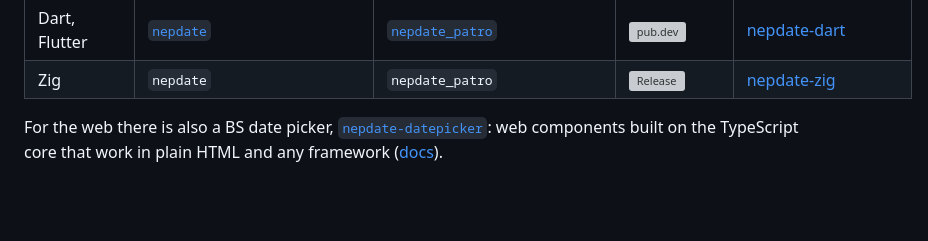
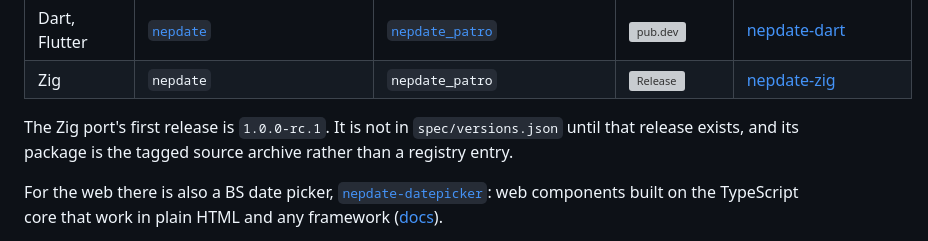
Before and after one commit to sanamhub/nepdate, a Markdown page: README.md, the part around the change. Drawn GitHub-style; blank space fills up the shorter version; grey boxes are pictures that could not be loaded.

Commit message:
docs: name the Zig port's first release
The table badge cannot show a version before the tag exists, so the text states 1.0.0-rc.1 and why versions.json has no entry yet.

```diff
--- a/README.md
+++ b/README.md
@@ -42,6 +42,9 @@ its registry serves. The API can still change before 0.2.0.
 | C11, Zig | `nepdate-c::nepdate` | `nepdate-c::patro` | [![Release](https://img.shields.io/github/v/release/sanamhub/nepdate-c?include_prereleases&sort=semver&logo=c&label=)](https://github.com/sanamhub/nepdate-c/releases) | [nepdate-c](https://github.com/sanamhub/nepdate-c) |
 | Dart, Flutter | [`nepdate`](https://pub.dev/packages/nepdate) | [`nepdate_patro`](https://pub.dev/packages/nepdate_patro) | [![pub.dev](https://img.shields.io/pub/v/nepdate?include_prereleases&logo=dart&label=)](https://pub.dev/packages/nepdate) | [nepdate-dart](https://github.com/sanamhub/nepdate-dart) |
 | Zig | `nepdate` | `nepdate_patro` | [![Release](https://img.shields.io/github/v/release/sanamhub/nepdate-zig?include_prereleases&sort=semver&logo=zig&label=)](https://github.com/sanamhub/nepdate-zig/releases) | [nepdate-zig](https://github.com/sanamhub/nepdate-zig) |
+
+The Zig port's first release is `1.0.0-rc.1`. It is not in `spec/versions.json` until that release
+exists, and its package is the tagged source archive rather than a registry entry.
 
 For the web there is also a BS date picker, [`nepdate-datepicker`](https://www.npmjs.com/package/nepdate-datepicker):
 web components built on the TypeScript core that work in plain HTML and any framework
```
